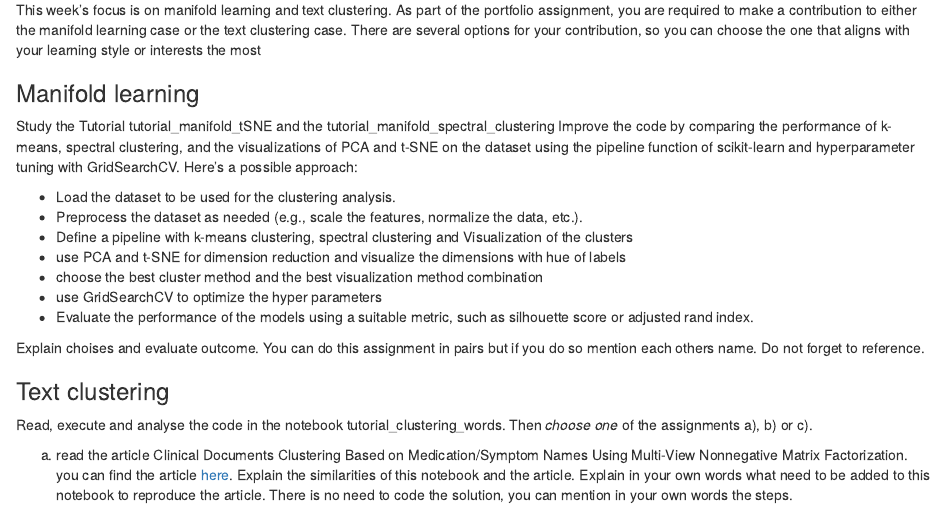
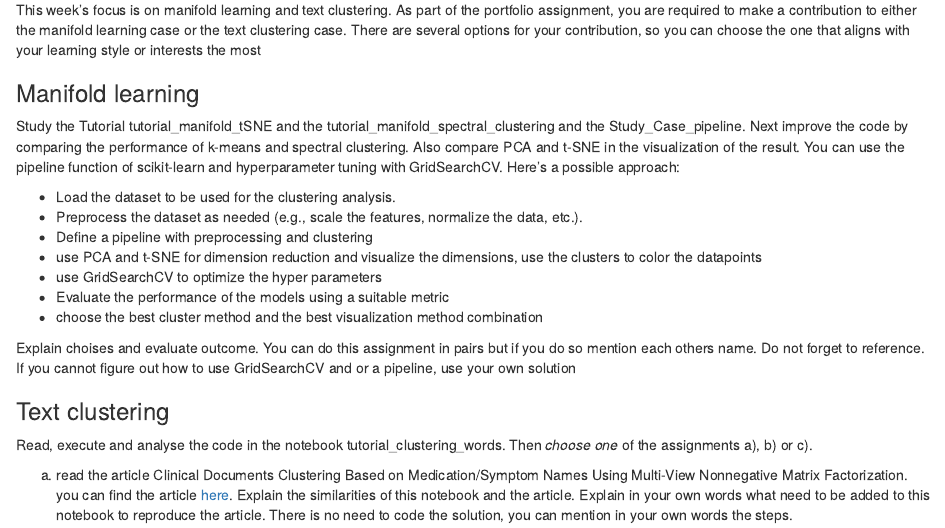
Before and after one commit to fenna/BFVM23DATASCNC5, an R Markdown document (Assessment/Week_02.Rmd): the page in a window 1100 px wide, from 60 px down. Rendered offline with R 4.5, knitr and Pandoc, with nearby package versions.

Commit message:
Week 02 assessment instructions modified

```diff
--- a/Assessment/Week_02.Rmd
+++ b/Assessment/Week_02.Rmd
@@ -5,18 +5,17 @@ This week's focus is on manifold learning and text clustering. As part of the po
 
 ### Manifold learning
 
-Study the Tutorial tutorial_manifold_tSNE and the tutorial_manifold_spectral_clustering
-Improve the code by comparing the performance of k-means, spectral clustering, and the visualizations of PCA and t-SNE on the dataset using the pipeline function of scikit-learn and hyperparameter tuning with GridSearchCV. Here's a possible approach:
+Study the Tutorial tutorial_manifold_tSNE and the tutorial_manifold_spectral_clustering and the Study_Case_pipeline. Next improve the code by comparing the performance of k-means and spectral clustering. Also compare PCA and t-SNE in the visualization of the result. You can use the pipeline function of scikit-learn and hyperparameter tuning with GridSearchCV. Here's a possible approach:
 
 - Load the dataset to be used for the clustering analysis.
 - Preprocess the dataset as needed (e.g., scale the features, normalize the data, etc.).
-- Define a pipeline with k-means clustering, spectral clustering and Visualization of the clusters
-- use PCA and t-SNE for dimension reduction and visualize the dimensions with hue of labels
+- Define a pipeline with preprocessing and clustering
+- use PCA and t-SNE for dimension reduction and visualize the dimensions, use the clusters to color the datapoints
+- use GridSearchCV to optimize the hyper parameters
+- Evaluate the performance of the models using a suitable metric
 - choose the best cluster method and the best visualization method combination
-- use GridSearchCV to optimize the hyper parameters
-- Evaluate the performance of the models using a suitable metric, such as silhouette score or adjusted rand index.
 
-Explain choises and evaluate outcome. You can do this assignment in pairs but if you do so mention each others name. Do not forget to reference.
+Explain choises and evaluate outcome. You can do this assignment in pairs but if you do so mention each others name. Do not forget to reference. If you cannot figure out how to use GridSearchCV and or a pipeline, use your own solution
 
 
 ### Text clustering
```
